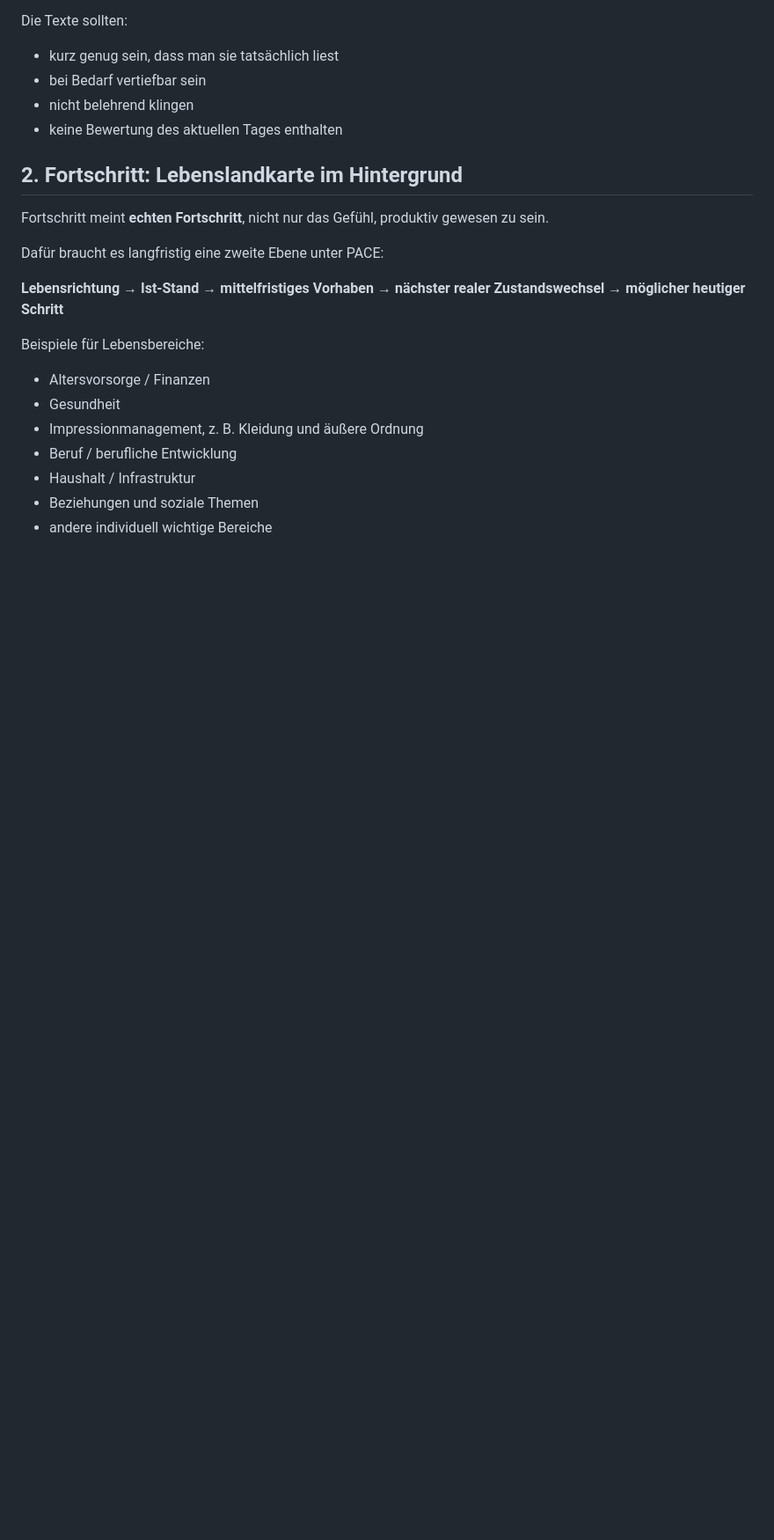
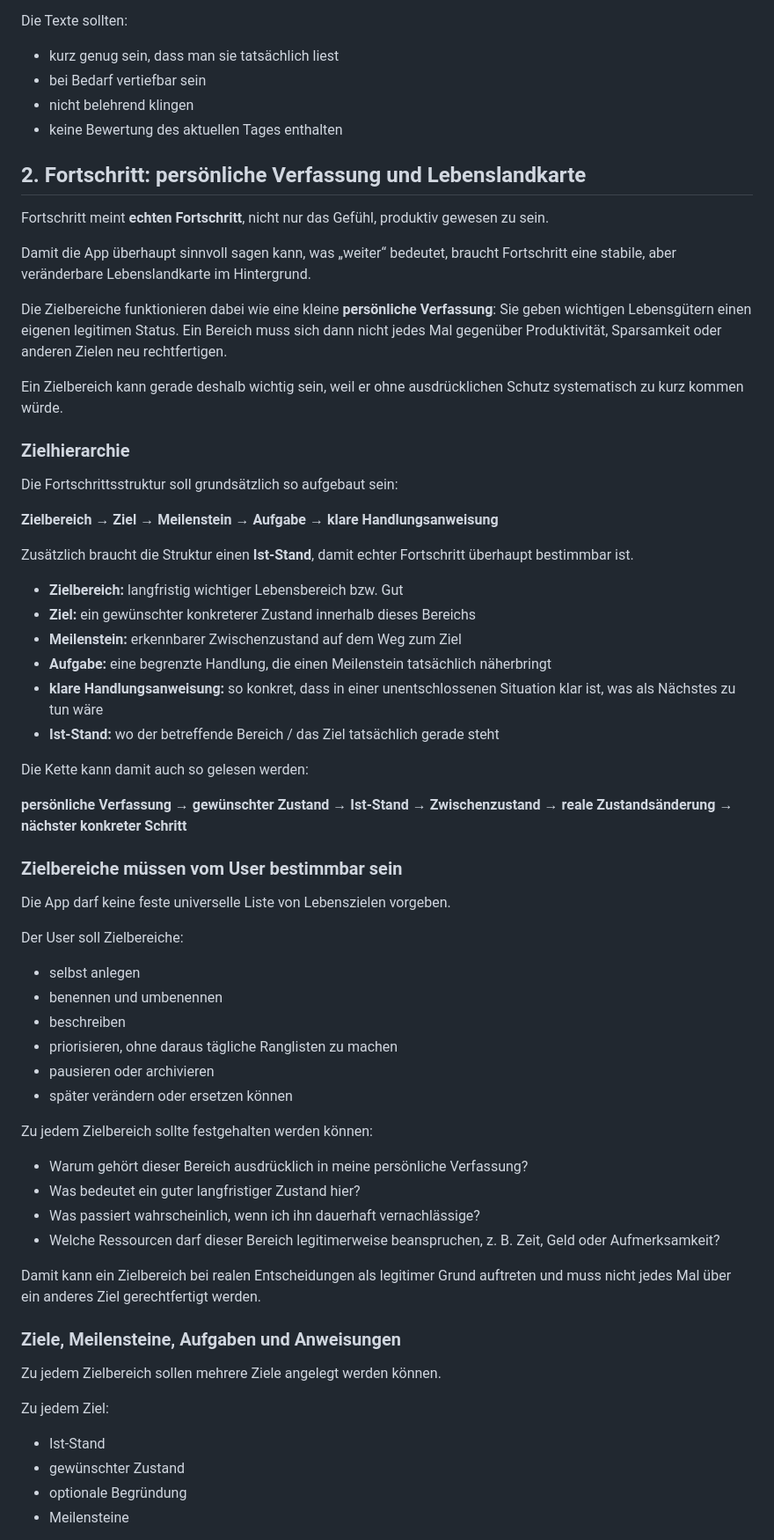
Before and after one commit to david-bassler/PACE, a Markdown page: FEATURELISTE.md, the part around one of its changes. Shown at 88% size. GitHub-like rendering; blank space fills up the shorter version.

Commit message:
Expand progress model with user-defined goal hierarchy

```diff
--- a/FEATURELISTE.md
+++ b/FEATURELISTE.md
@@ -46,19 +46,62 @@ Die Texte sollten:
 - nicht belehrend klingen
 - keine Bewertung des aktuellen Tages enthalten
 
-## 2. Fortschritt: Lebenslandkarte im Hintergrund
+## 2. Fortschritt: persönliche Verfassung und Lebenslandkarte
 
 Fortschritt meint **echten Fortschritt**, nicht nur das Gefühl, produktiv gewesen zu sein.
 
-Dafür braucht es langfristig eine zweite Ebene unter PACE:
+Damit die App überhaupt sinnvoll sagen kann, was „weiter“ bedeutet, braucht Fortschritt eine stabile, aber veränderbare Lebenslandkarte im Hintergrund.
 
-**Lebensrichtung → Ist-Stand → mittelfristiges Vorhaben → nächster realer Zustandswechsel → möglicher heutiger Schritt**
+Die Zielbereiche funktionieren dabei wie eine kleine **persönliche Verfassung**: Sie geben wichtigen Lebensgütern einen eigenen legitimen Status. Ein Bereich muss sich dann nicht jedes Mal gegenüber Produktivität, Sparsamkeit oder anderen Zielen neu rechtfertigen.
 
-Beispiele für Lebensbereiche:
-- Altersvorsorge / Finanzen
-- Gesundheit
-- Impressionmanagement, z. B. Kleidung und äußere Ordnung
-- Beruf / berufliche Entwicklung
-- Haushalt / Infrastruktur
-- Beziehungen und soziale Themen
-- andere individuell wichtige Bereiche
+Ein Zielbereich kann gerade deshalb wichtig sein, weil er ohne ausdrücklichen Schutz systematisch zu kurz kommen würde.
+
+### Zielhierarchie
+
+Die Fortschrittsstruktur soll grundsätzlich so aufgebaut sein:
+
+**Zielbereich → Ziel → Meilenstein → Aufgabe → klare Handlungsanweisung**
+
+Zusätzlich braucht die Struktur einen **Ist-Stand**, damit echter Fortschritt überhaupt bestimmbar ist.
+
+- **Zielbereich:** langfristig wichtiger Lebensbereich bzw. Gut
+- **Ziel:** ein gewünschter konkreterer Zustand innerhalb dieses Bereichs
+- **Meilenstein:** erkennbarer Zwischenzustand auf dem Weg zum Ziel
+- **Aufgabe:** eine begrenzte Handlung, die einen Meilenstein tatsächlich näherbringt
+- **klare Handlungsanweisung:** so konkret, dass in einer unentschlossenen Situation klar ist, was als Nächstes zu tun wäre
+- **Ist-Stand:** wo der betreffende Bereich / das Ziel tatsächlich gerade steht
+
+Die Kette kann damit auch so gelesen werden:
+
+**persönliche Verfassung → gewünschter Zustand → Ist-Stand → Zwischenzustand → reale Zustandsänderung → nächster konkreter Schritt**
+
+### Zielbereiche müssen vom User bestimmbar sein
+
+Die App darf keine feste universelle Liste von Lebenszielen vorgeben.
+
+Der User soll Zielbereiche:
+- selbst anlegen
+- benennen und umbenennen
+- beschreiben
+- priorisieren, ohne daraus tägliche Ranglisten zu machen
+- pausieren oder archivieren
+- später verändern oder ersetzen können
+
+Zu jedem Zielbereich sollte festgehalten werden können:
+- Warum gehört dieser Bereich ausdrücklich in meine persönliche Verfassung?
+- Was bedeutet ein guter langfristiger Zustand hier?
+- Was passiert wahrscheinlich, wenn ich ihn dauerhaft vernachlässige?
+- Welche Ressourcen darf dieser Bereich legitimerweise beanspruchen, z. B. Zeit, Geld oder Aufmerksamkeit?
+
+Damit kann ein Zielbereich bei realen Entscheidungen als legitimer Grund auftreten und muss nicht jedes Mal über ein anderes Ziel gerechtfertigt werden.
+
+### Ziele, Meilensteine, Aufgaben und Anweisungen
+
+Zu jedem Zielbereich sollen mehrere Ziele angelegt werden können.
+
+Zu jedem Ziel:
+- Ist-Stand
+- gewünschter Zustand
+- optionale Begründung
+- Meilensteine
+
```
Also changed, not shown: other parts of FEATURELISTE.md (+35 -3 lines).
